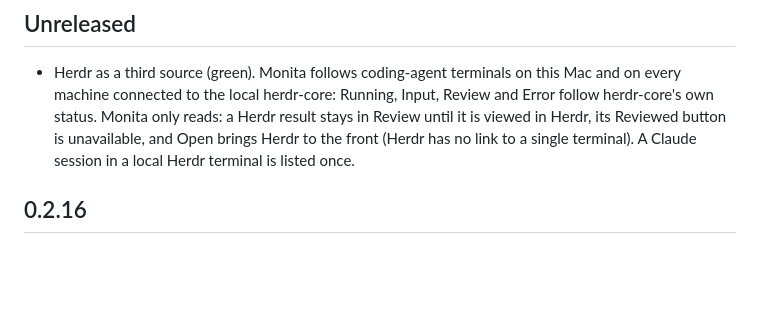
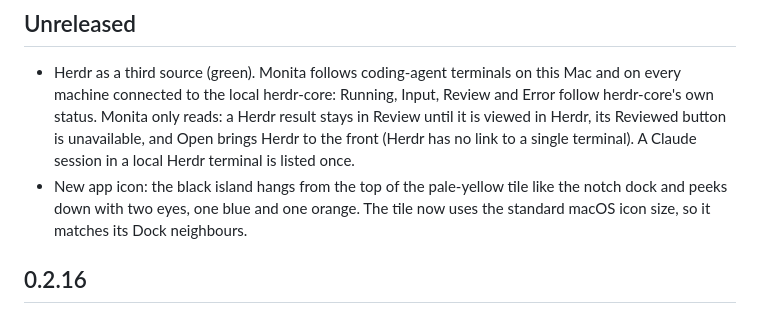
Before and after one commit to Nugkta/monita, a Markdown page: CHANGELOG.md, the part around the change. Rendered like a GitHub page; blank space fills up the shorter version.

Commit message:
Replace the app icon with the Hood design (#6)
The island now hangs from the top edge of the tile like the notch dock and peeks down with two eyes, one in Codex blue and one in Claude orange. The tile moves to the standard 824px macOS body on the 1024px canvas. Adds a changelog line under Unreleased.

Co-Authored-By: Claude Fable 5.2 <noreply@anthropic.com>
Claude-Session: https://claude.ai/code/session_01YGqaN2MCzy71bu5Z73x3hG

```diff
--- a/CHANGELOG.md
+++ b/CHANGELOG.md
@@ -8,6 +8,10 @@
   result stays in Review until it is viewed in Herdr, its Reviewed button is
   unavailable, and Open brings Herdr to the front (Herdr has no link to a
   single terminal). A Claude session in a local Herdr terminal is listed once.
+- New app icon: the black island hangs from the top of the pale-yellow tile
+  like the notch dock and peeks down with two eyes, one blue and one orange.
+  The tile now uses the standard macOS icon size, so it matches its Dock
+  neighbours.
 
 ## 0.2.16
 
```
Also changed, not shown: task-island/assets/AppIcon.png, 1 other file.
